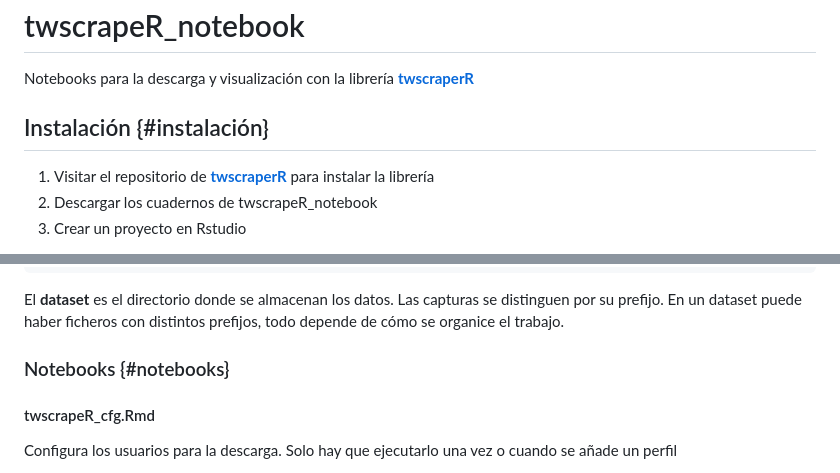
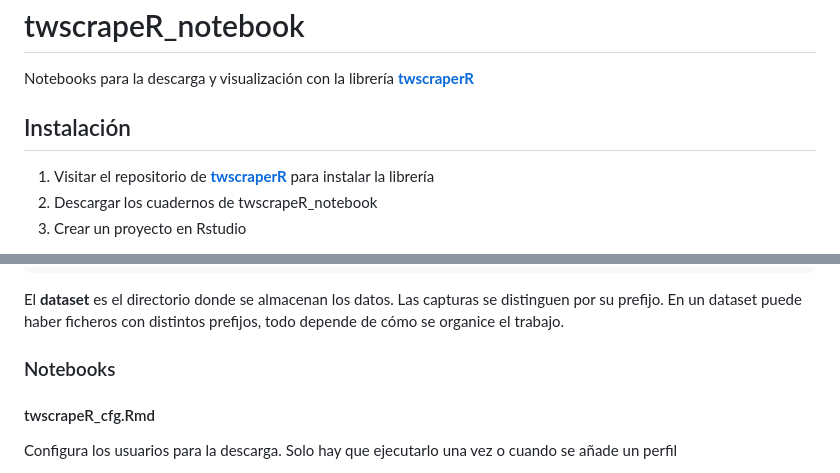
Before and after one commit to congosto/twscrapeR_notebook, a Markdown page: README.md, 2 parts joined by grey strips. GitHub-like rendering.

```diff
--- a/README.md
+++ b/README.md
@@ -2,7 +2,7 @@
 
 Notebooks para la descarga y visualización con la librería [**twscraperR**](https://github.com/agusnieto77/twscrapeR)
 
-## Instalación {#instalación}
+## Instalación
 
 1.  Visitar el repositorio de [**twscraperR**](https://github.com/agusnieto77/twscrapeR) para instalar la librería
 2.  Descargar los cuadernos de twscrapeR_notebook
@@ -40,7 +40,7 @@ root ----+----data-+---- dataset_1
 
 El **dataset** es el directorio donde se almacenan los datos. Las capturas se distinguen por su prefijo. En un dataset puede haber ficheros con distintos prefijos, todo depende de cómo se organice el trabajo.
 
-### Notebooks {#notebooks}
+### Notebooks
 
 #### twscrapeR_cfg.Rmd
 
```
